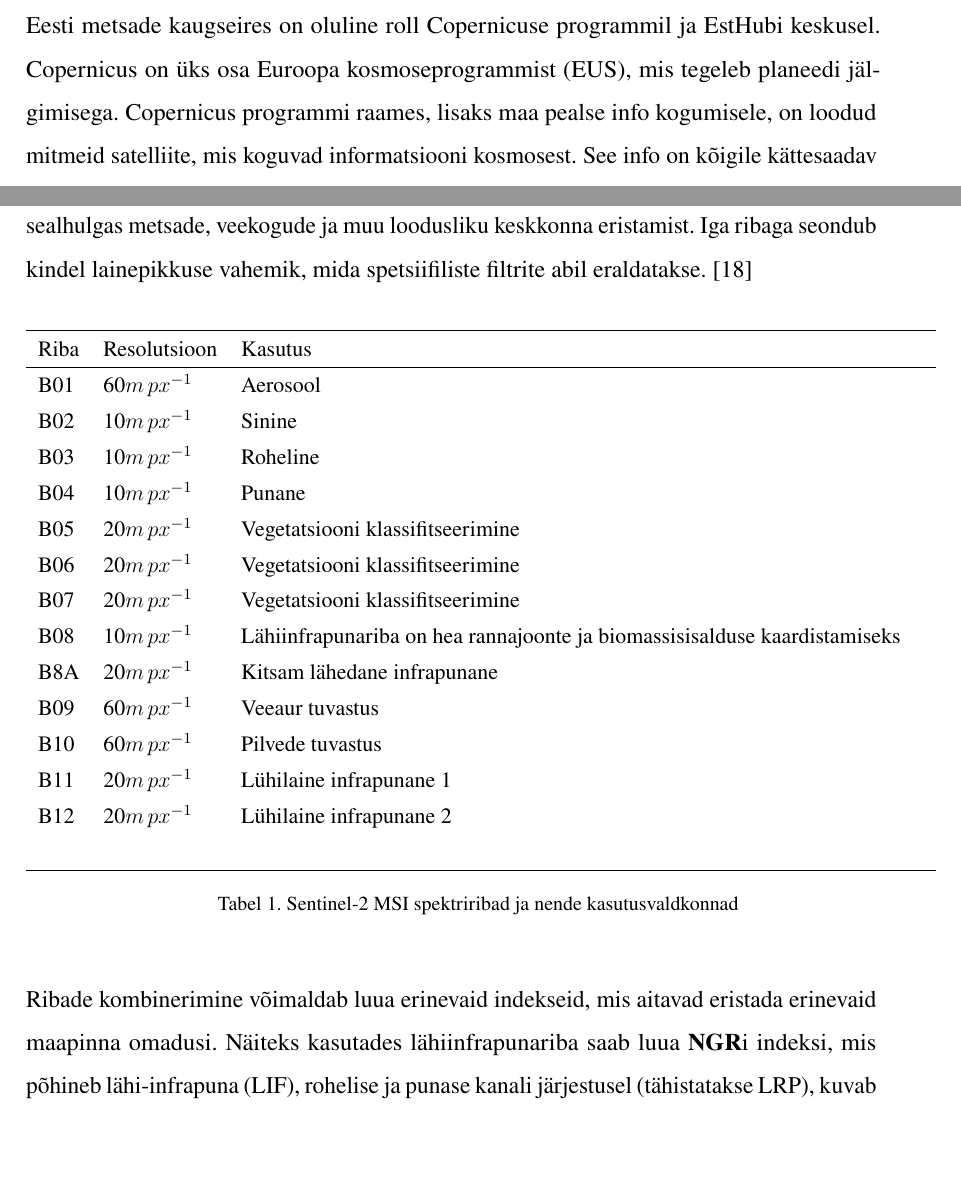
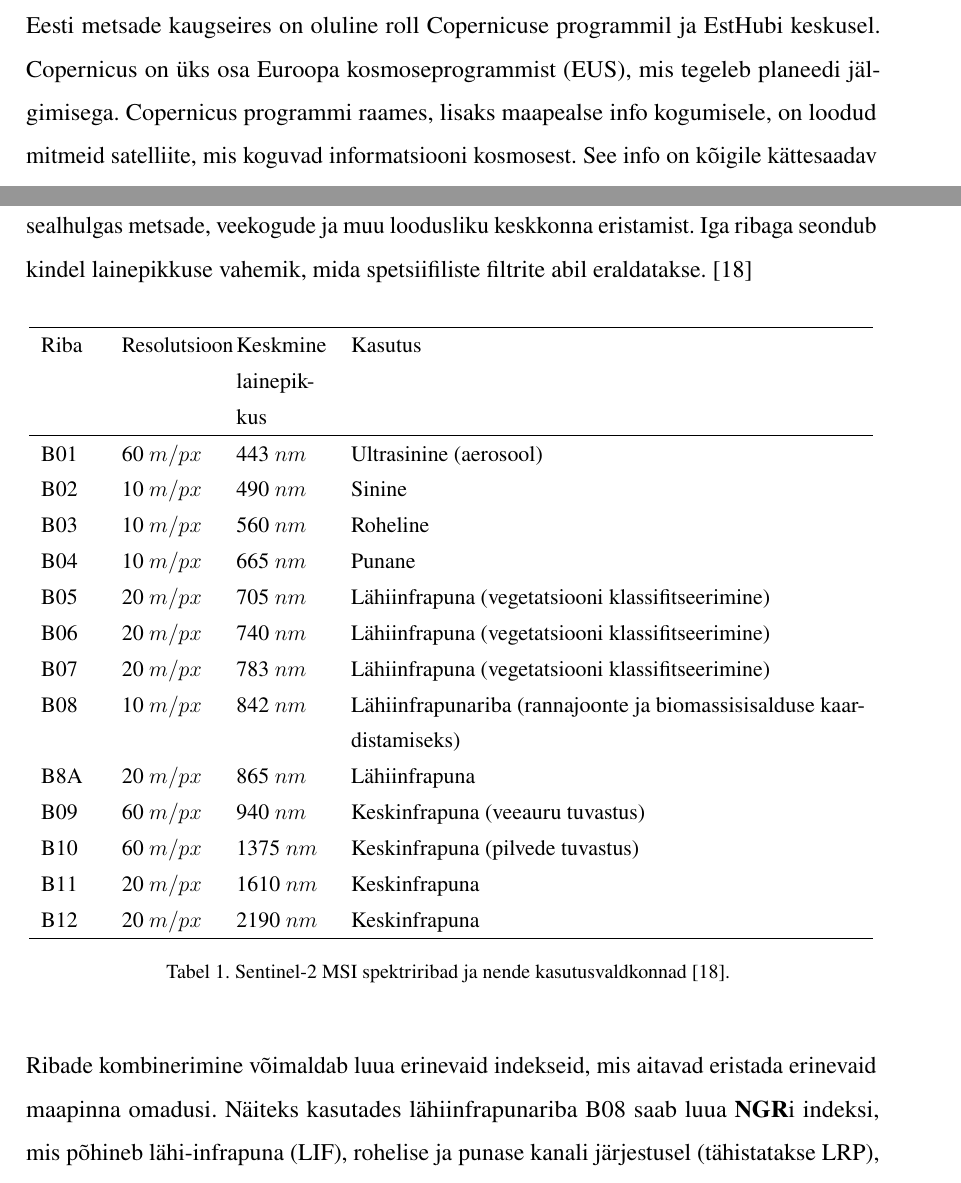
Before and after one commit to KristjanLuik/masters-thesis, a LaTeX thesis (main.tex, which reads chapters/taust.tex): two parts of pages 11 and 13 of 59, joined at a grey line, cut so that both start at the same text, the shorter picture padded with empty space. Compiled offline with pdfLaTeX.

Commit message:
pisiparandused/täiendused

```diff
--- a/chapters/taust.tex
+++ b/chapters/taust.tex
@@ -11,7 +11,7 @@ hädavajalikud. Kuna nii paljude inimeste elu sõltub metsadest, on metsade saat
 otseselt seotud ka meie endi tulevikuga. \cite{WWFImportanceForests}
 
 \section{Copernicus ja EstHub}
-Eesti metsade kaugseires on oluline roll Copernicuse programmil ja EstHubi keskusel. Copernicus on üks osa Euroopa kosmoseprogrammist (EUS), mis tegeleb planeedi jälgimisega. Copernicus programmi raames, lisaks maa pealse info kogumisele, on loodud mitmeid satelliite, mis koguvad informatsiooni kosmosest. See info on kõigile kättesaadav tasuta. Selle programmiga seotud satelliite kutsutakse \textbf{Sentineliks}. \cite{CopernicusCopernicus}
+Eesti metsade kaugseires on oluline roll Copernicuse programmil ja EstHubi keskusel. Copernicus on üks osa Euroopa kosmoseprogrammist (EUS), mis tegeleb planeedi jälgimisega. Copernicus programmi raames, lisaks maapealse info kogumisele, on loodud mitmeid satelliite, mis koguvad informatsiooni kosmosest. See info on kõigile kättesaadav tasuta. Selle programmiga seotud satelliite kutsutakse \textbf{Sentineliks}. \cite{CopernicusCopernicus}
 
 
 EstHub on Eesti riiklik satelliitandmete keskus, mis kogub ja integreerib
@@ -59,30 +59,31 @@ metsade, veekogude ja muu loodusliku keskkonna eristamist. Iga ribaga seondub
 kindel lainepikkuse vahemik, mida spetsiifiliste filtrite abil eraldatakse. \cite{S2Mission}
 \bigskip
 
-\begin{longtable}{llll}
+\begin{longtable}{p{1cm}p{1.6cm}p{1.6cm}p{9cm}}
     \hline
-    Riba & Resolutsioon & Kasutus                          \\
+    Riba & Resolutsioon & Keskmine lainepikkus & Kasutus                          \\
     \hline
-    B01  & 60$m \mkern3mu px^{-1}$        & Aerosool                         \\
-    B02  & 10$m \mkern3mu px^{-1}$        & Sinine                           \\
-    B03  & 10$m \mkern3mu px^{-1}$        & Roheline                         \\
-    B04  & 10$m \mkern3mu px^{-1}$        & Punane                           \\
-    B05  & 20$m \mkern3mu px^{-1}$        & Vegetatsiooni klassifitseerimine \\
-    B06  & 20$m \mkern3mu px^{-1}$        & Vegetatsiooni klassifitseerimine \\
-    B07  & 20$m \mkern3mu px^{-1}$        & Vegetatsiooni klassifitseerimine \\
-    B08  & 10$m \mkern3mu px^{-1}$        & Lähiinfrapunariba on hea rannajoonte ja biomassisisalduse kaardistamiseks \\
-    B8A  & 20$m \mkern3mu px^{-1}$        & Kitsam lähedane infrapunane  \\
-    B09  & 60$m \mkern3mu px^{-1}$        & Veeaur tuvastus                       \\
-    B10  & 60$m \mkern3mu px^{-1}$        & Pilvede tuvastus                      \\
-    B11  & 20$m \mkern3mu px^{-1}$        & Lühilaine infrapunane 1      \\
-    B12  & 20$m \mkern3mu px^{-1}$        & Lühilaine infrapunane 2      \\
-         &              &                    &                              \\ \hline
-    \caption{Sentinel-2 MSI spektriribad ja nende kasutusvaldkonnad}
+    B01  & 60 $m/px$      & 443 $nm$ & Ultrasinine (aerosool)           \\
+    B02  & 10 $m/px$      & 490 $nm$ & Sinine                           \\
+    B03  & 10 $m/px$      & 560 $nm$ & Roheline                         \\
+    B04  & 10 $m/px$      & 665 $nm$ & Punane                           \\
+    B05  & 20 $m/px$      & 705 $nm$ & Lähiinfrapuna (vegetatsiooni klassifitseerimine) \\
+    B06  & 20 $m/px$      & 740 $nm$ & Lähiinfrapuna (vegetatsiooni klassifitseerimine) \\
+    B07  & 20 $m/px$      & 783 $nm$ & Lähiinfrapuna (vegetatsiooni klassifitseerimine) \\
+    B08  & 10 $m/px$      & 842 $nm$ & Lähiinfrapunariba (rannajoonte ja biomassisisalduse kaardistamiseks) \\
+    B8A  & 20 $m/px$      & 865 $nm$ & Lähiinfrapuna  \\
+    B09  & 60 $m/px$      & 940 $nm$ & Keskinfrapuna (veeauru tuvastus)                       \\
+    B10  & 60 $m/px$      & 1375 $nm$ & Keskinfrapuna (pilvede tuvastus)                      \\
+    B11  & 20 $m/px$      & 1610 $nm$ & Keskinfrapuna       \\
+    B12  & 20 $m/px$      & 2190 $nm$ & Keskinfrapuna       \\
+%         &              &                    &                              \\
+    \hline
+    \caption{Sentinel-2 MSI spektriribad ja nende kasutusvaldkonnad \cite{S2Mission}.}
     \label{tab:s2bands}
 \end{longtable}
 
 Ribade kombinerimine võimaldab luua erinevaid indekseid, mis aitavad
-eristada erinevaid maapinna omadusi. Näiteks kasutades lähiinfrapunariba saab luua \textbf{NGR}i indeksi, mis põhineb lähi-infrapuna (LIF), rohelise ja punase kanali järjestusel (tähistatakse LRP), kuvab LIF-signaali punases kanalis, rohelise kanal jääb roheliseks ning punane kanal esitatakse sinisena. Selle tulemusel on tervislik taimestik piltidel eredalt punane, kuna rohelised lehed peegeldavad tugevalt lähi-infrapuna spektri osa. Veekogud, mis neelavad nii nähtavat valgust kui ka lähi-infrapuna, ilmuvad tumedana, mullad ja ehituspinnad, mille peegeldus on mõõdukas kõigis kanalites, võtavad omale hallika või kõikuva tooni. Selline komposiit võimaldab metsanduses efektiivselt hinnata taimede seisundit ja kaardistada metsapiire.
+eristada erinevaid maapinna omadusi. Näiteks kasutades lähiinfrapunariba B08 saab luua \textbf{NGR}i indeksi, mis põhineb lähi-infrapuna (LIF), rohelise ja punase kanali järjestusel (tähistatakse LRP), kuvab LIF-signaali punases kanalis, rohelise kanal jääb roheliseks ning punane kanal esitatakse sinisena. Selle tulemusel on tervislik taimestik piltidel eredalt punane, kuna rohelised lehed peegeldavad tugevalt lähi-infrapuna spektri osa. Veekogud, mis neelavad nii nähtavat valgust kui ka lähi-infrapuna, ilmuvad tumedana, mullad ja ehituspinnad, mille peegeldus on mõõdukas kõigis kanalites, võtavad omale hallika või kõikuva tooni. Selline komposiit võimaldab metsanduses efektiivselt hinnata taimede seisundit ja kaardistada metsapiire.
 
 \begin{longtable}{lp{5cm}l}
     \hline
```
